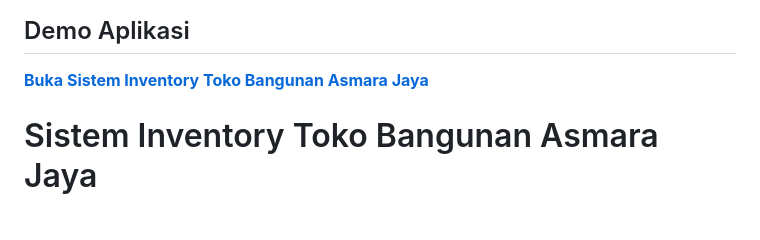
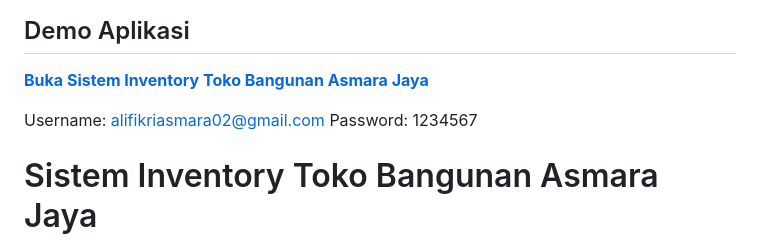
Before and after one commit to alifikriasmara02-lang/Sistem-Inventory-Toko-Bangunan-Asmara-Jaya, a Markdown page: README.md, the part around the change. GitHub-like rendering; blank space fills up the shorter version.

```diff
--- a/README.md
+++ b/README.md
@@ -1,6 +1,9 @@
 ## Demo Aplikasi
 
 **[Buka Sistem Inventory Toko Bangunan Asmara Jaya](https://alifikriasmara02-lang.github.io/Sistem-Inventory-Toko-Bangunan-Asmara-Jaya/)**
+
+Username: alifikriasmara02@gmail.com
+Password: 1234567
 
 # Sistem Inventory Toko Bangunan Asmara Jaya
 
```
